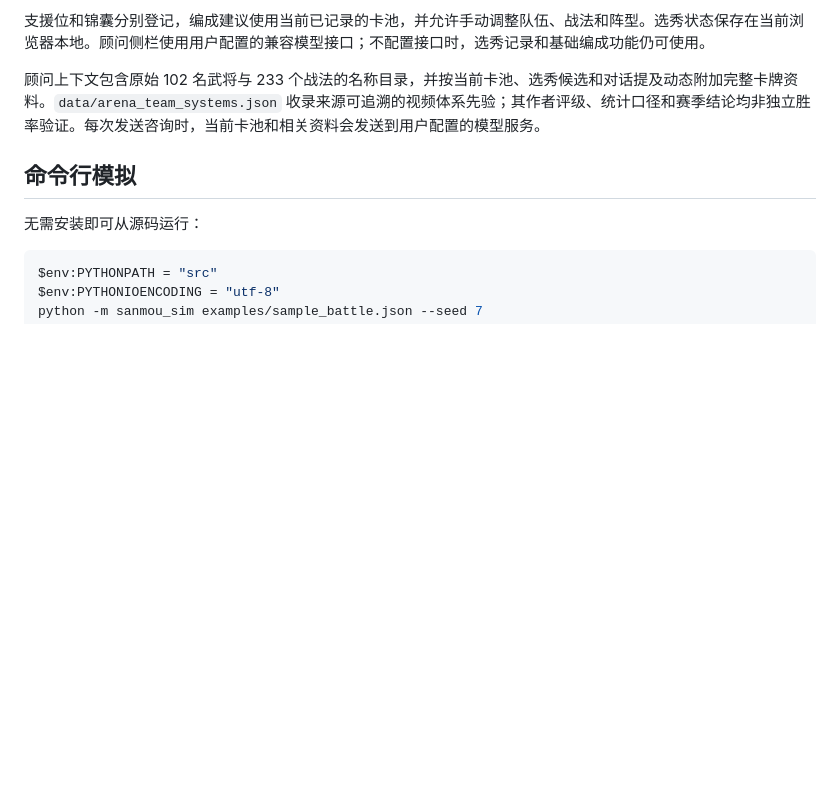
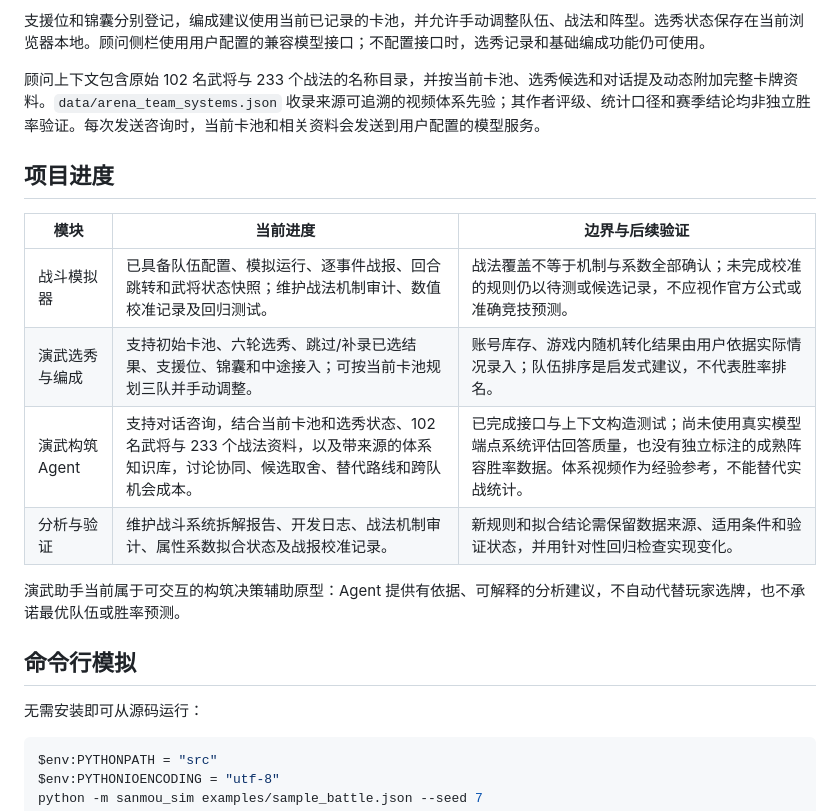
Before and after one commit to vijd75/sanmou-battle-sim, a Markdown page: README.md, the part around the change. GitHub-like rendering; blank space fills up the shorter version.

Commit message:
docs: summarize arena advisor project progress

```diff
--- a/README.md
+++ b/README.md
@@ -58,6 +58,17 @@ python web\server.py --port 8001
 支援位和锦囊分别登记，编成建议使用当前已记录的卡池，并允许手动调整队伍、战法和阵型。选秀状态保存在当前浏览器本地。顾问侧栏使用用户配置的兼容模型接口；不配置接口时，选秀记录和基础编成功能仍可使用。
 
 顾问上下文包含原始 102 名武将与 233 个战法的名称目录，并按当前卡池、选秀候选和对话提及动态附加完整卡牌资料。`data/arena_team_systems.json` 收录来源可追溯的视频体系先验；其作者评级、统计口径和赛季结论均非独立胜率验证。每次发送咨询时，当前卡池和相关资料会发送到用户配置的模型服务。
+
+## 项目进度
+
+| 模块 | 当前进度 | 边界与后续验证 |
+| --- | --- | --- |
+| 战斗模拟器 | 已具备队伍配置、模拟运行、逐事件战报、回合跳转和武将状态快照；维护战法机制审计、数值校准记录及回归测试。 | 战法覆盖不等于机制与系数全部确认；未完成校准的规则仍以待测或候选记录，不应视作官方公式或准确竞技预测。 |
+| 演武选秀与编成 | 支持初始卡池、六轮选秀、跳过/补录已选结果、支援位、锦囊和中途接入；可按当前卡池规划三队并手动调整。 | 账号库存、游戏内随机转化结果由用户依据实际情况录入；队伍排序是启发式建议，不代表胜率排名。 |
+| 演武构筑 Agent | 支持对话咨询，结合当前卡池和选秀状态、102 名武将与 233 个战法资料，以及带来源的体系知识库，讨论协同、候选取舍、替代路线和跨队机会成本。 | 已完成接口与上下文构造测试；尚未使用真实模型端点系统评估回答质量，也没有独立标注的成熟阵容胜率数据。体系视频作为经验参考，不能替代实战统计。 |
+| 分析与验证 | 维护战斗系统拆解报告、开发日志、战法机制审计、属性系数拟合状态及战报校准记录。 | 新规则和拟合结论需保留数据来源、适用条件和验证状态，并用针对性回归检查实现变化。 |
+
+演武助手当前属于可交互的构筑决策辅助原型：Agent 提供有依据、可解释的分析建议，不自动代替玩家选牌，也不承诺最优队伍或胜率预测。
 
 ## 命令行模拟
 
```
Also changed, not shown: DEVELOPMENT_LOG.md (+6 -0 lines).
